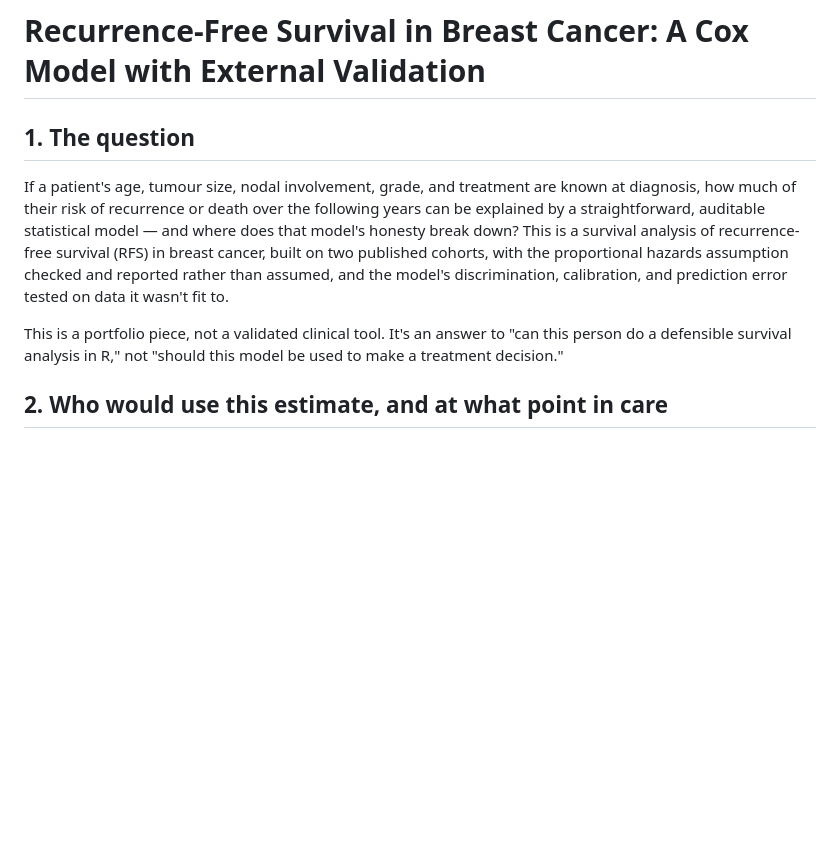
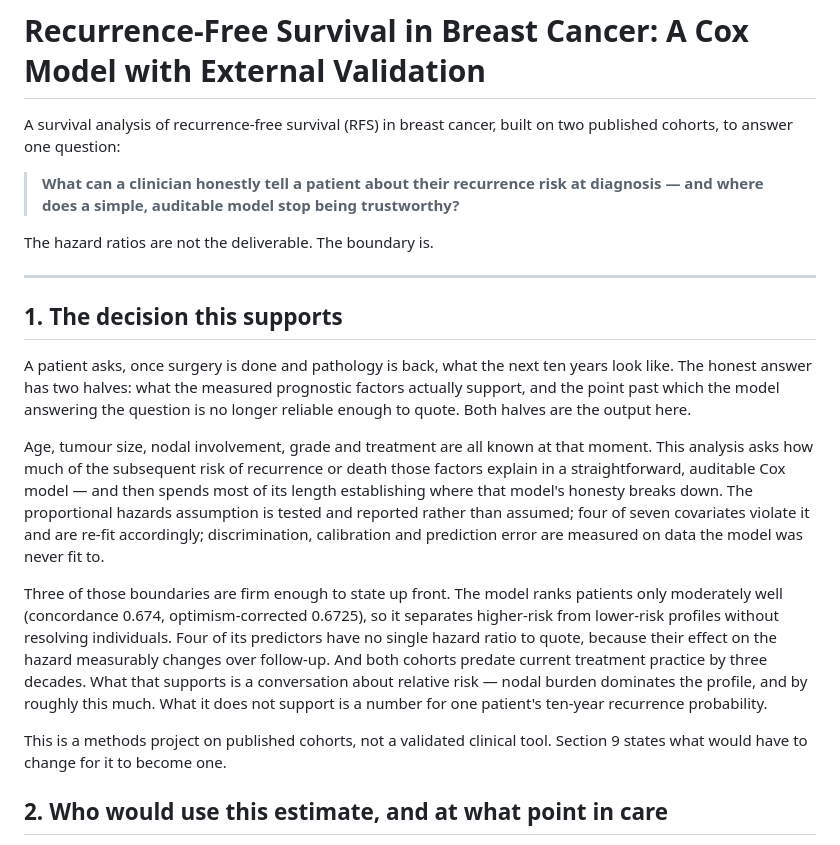
Before and after one commit to suparnaperumal11/survival-analysis-breast-cancer, a Markdown page: README.md, the part around the change. Drawn GitHub-style; blank space fills up the shorter version.

Commit message:
Reframe the README around a clinical decision, not a competence test
The project previously opened by answering "can this person do a defensible
survival analysis in R." That frames it as an exercise. The analysis is
actually an answer to a decision a clinician faces at the point pathology
comes back: what can be said honestly about recurrence risk, and where does
a simple auditable model stop being quotable.

Section 1 now opens with that decision, states what the model supports
(relative risk, nodal burden dominating) and what it does not (an individual
ten-year probability), and names the three boundaries up front: moderate
discrimination, four predictors with no single hazard ratio, and cohorts
three decades out of date. Same shape as the dataset fitness report in the
fhir-omop-data-quality repo.

No results or methods content changed.

```diff
--- a/README.md
+++ b/README.md
@@ -1,10 +1,22 @@
 # Recurrence-Free Survival in Breast Cancer: A Cox Model with External Validation
 
-## 1. The question
+A survival analysis of recurrence-free survival (RFS) in breast cancer, built on two published cohorts, to answer one question:
 
-If a patient's age, tumour size, nodal involvement, grade, and treatment are known at diagnosis, how much of their risk of recurrence or death over the following years can be explained by a straightforward, auditable statistical model — and where does that model's honesty break down? This is a survival analysis of recurrence-free survival (RFS) in breast cancer, built on two published cohorts, with the proportional hazards assumption checked and reported rather than assumed, and the model's discrimination, calibration, and prediction error tested on data it wasn't fit to.
+> **What can a clinician honestly tell a patient about their recurrence risk at diagnosis — and where does a simple, auditable model stop being trustworthy?**
 
-This is a portfolio piece, not a validated clinical tool. It's an answer to "can this person do a defensible survival analysis in R," not "should this model be used to make a treatment decision."
+The hazard ratios are not the deliverable. The boundary is.
+
+---
+
+## 1. The decision this supports
+
+A patient asks, once surgery is done and pathology is back, what the next ten years look like. The honest answer has two halves: what the measured prognostic factors actually support, and the point past which the model answering the question is no longer reliable enough to quote. Both halves are the output here.
+
+Age, tumour size, nodal involvement, grade and treatment are all known at that moment. This analysis asks how much of the subsequent risk of recurrence or death those factors explain in a straightforward, auditable Cox model — and then spends most of its length establishing where that model's honesty breaks down. The proportional hazards assumption is tested and reported rather than assumed; four of seven covariates violate it and are re-fit accordingly; discrimination, calibration and prediction error are measured on data the model was never fit to.
+
+Three of those boundaries are firm enough to state up front. The model ranks patients only moderately well (concordance 0.674, optimism-corrected 0.6725), so it separates higher-risk from lower-risk profiles without resolving individuals. Four of its predictors have no single hazard ratio to quote, because their effect on the hazard measurably changes over follow-up. And both cohorts predate current treatment practice by three decades. What that supports is a conversation about relative risk — nodal burden dominates the profile, and by roughly this much. What it does not support is a number for one patient's ten-year recurrence probability.
+
+This is a methods project on published cohorts, not a validated clinical tool. Section 9 states what would have to change for it to become one.
 
 ## 2. Who would use this estimate, and at what point in care
 
```
